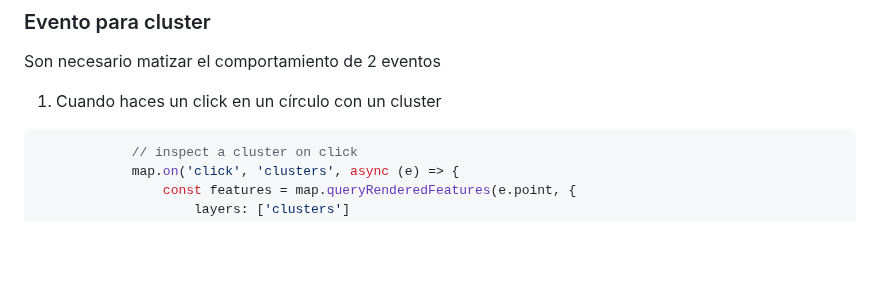
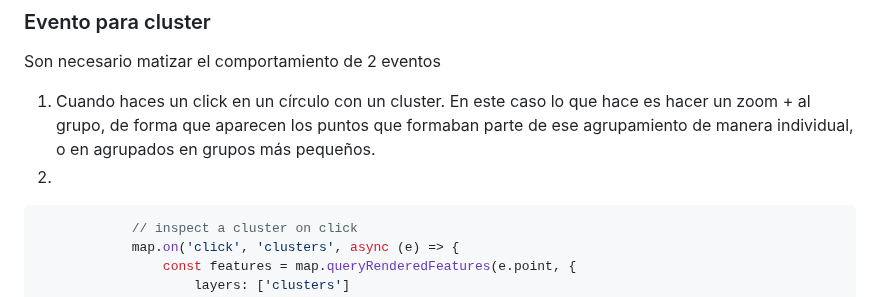
Before and after one commit to josemamira/curso_maplibre, a Markdown page: src/17.md, the part around the change. Rendered like a GitHub page; blank space fills up the shorter version.

````diff
--- a/src/17.md
+++ b/src/17.md
@@ -121,7 +121,8 @@ Contenido de la capa:
 
 Son necesario matizar el comportamiento de 2 eventos
 
-1. Cuando haces un click en un círculo con un cluster
+1. Cuando haces un click en un círculo con un cluster. En este caso lo que hace es hacer un zoom + al grupo, de forma que aparecen los puntos que formaban parte de ese agrupamiento de manera individual, o en agrupados en grupos más pequeños.
+2.
 ```js
             // inspect a cluster on click
             map.on('click', 'clusters', async (e) => {
````
